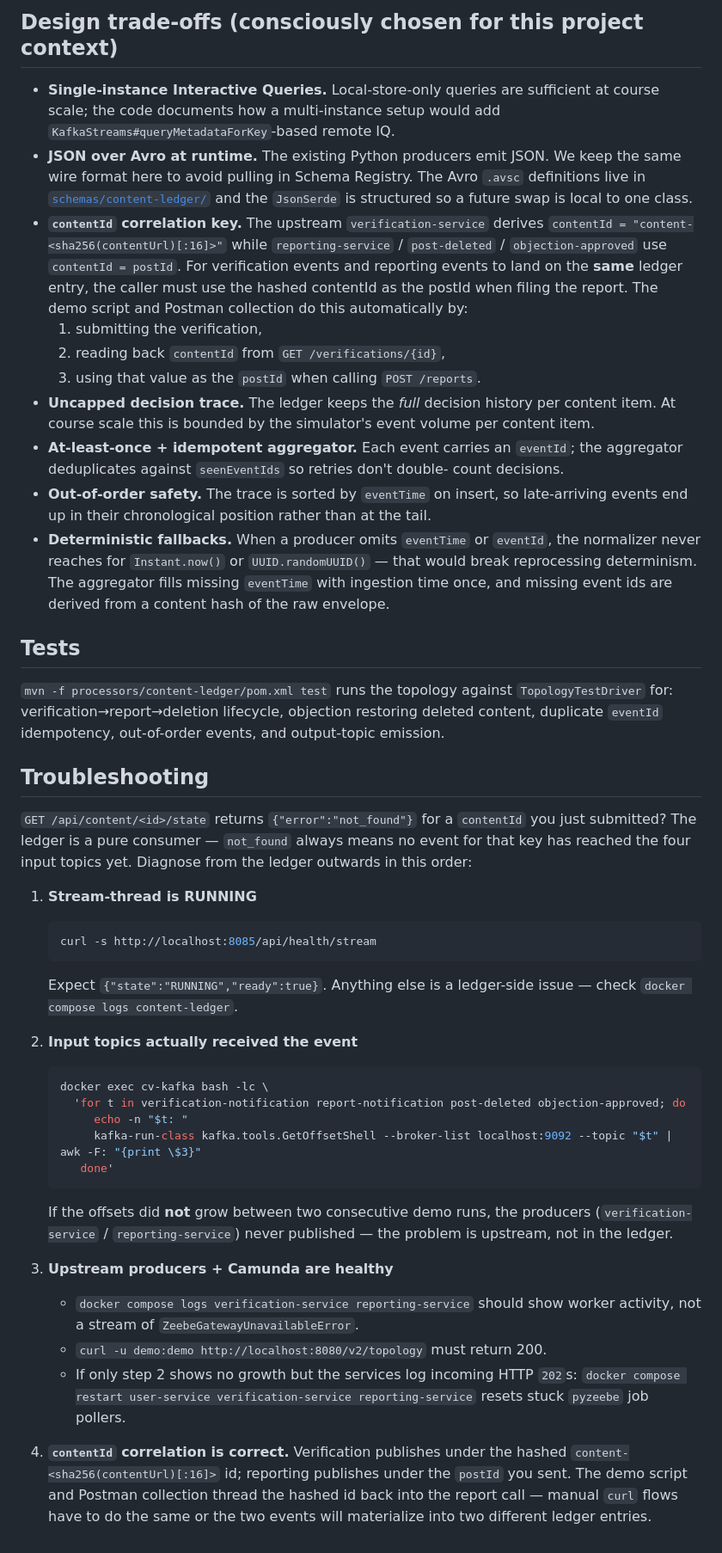
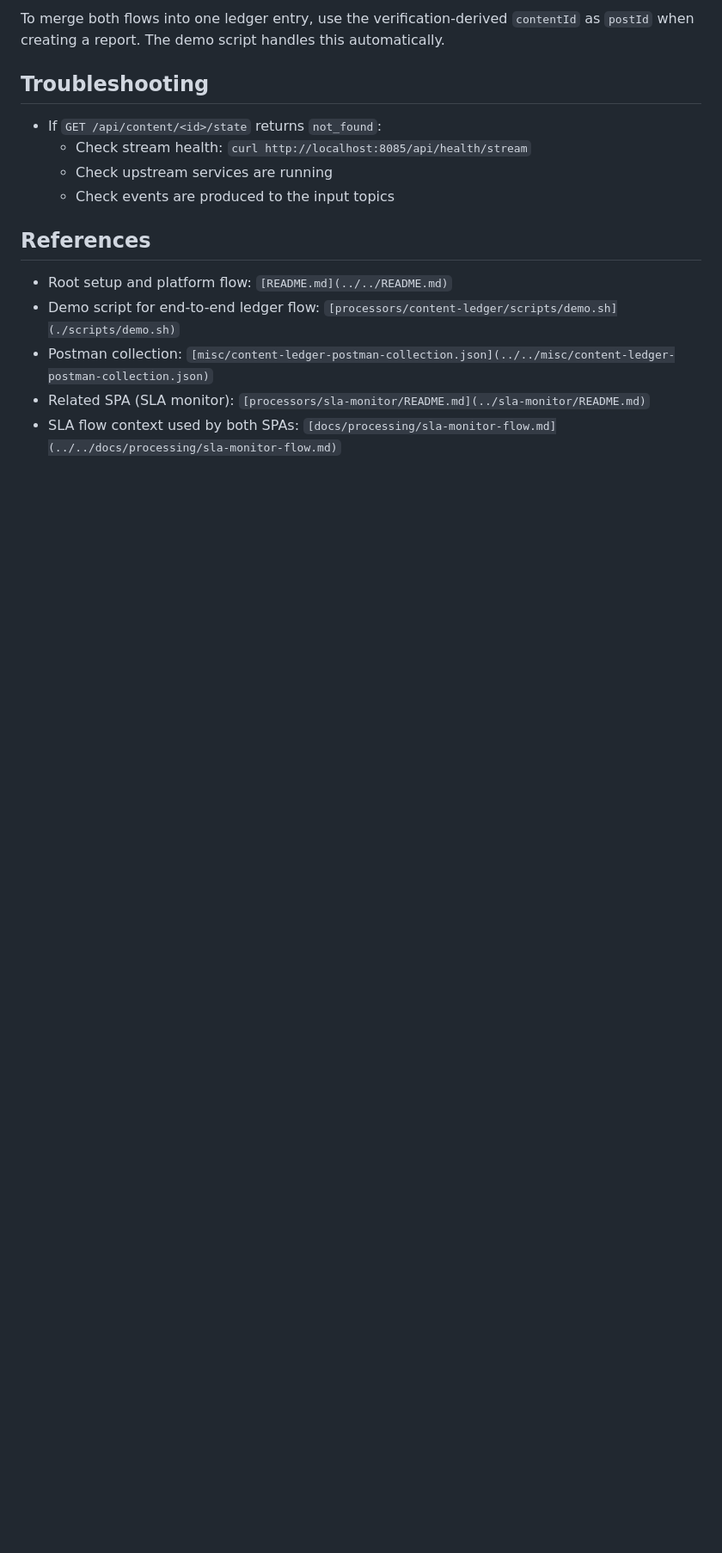
Before and after one commit to chechmek/EDPO_FS26_Project, a Markdown page: processors/content-ledger/README.md, the part around one of its changes. Shown at 86% size. Drawn GitHub-style; blank space fills up the shorter version.

````diff
--- a/processors/content-ledger/README.md
+++ b/processors/content-ledger/README.md
@@ -119,83 +74,17 @@ curl -s http://localhost:8085/api/content/post-demo-1/decision-trace | jq
 
-## Design trade-offs (consciously chosen for this project context)
-
-- **Single-instance Interactive Queries.** Local-store-only queries are
-  sufficient at course scale; the code documents how a multi-instance setup
-  would add `KafkaStreams#queryMetadataForKey`-based remote IQ.
-- **JSON over Avro at runtime.** The existing Python producers emit JSON. We
-  keep the same wire format here to avoid pulling in Schema Registry. The
-  Avro `.avsc` definitions live in
-  [`schemas/content-ledger/`](../../schemas/content-ledger/) and the
-  `JsonSerde` is structured so a future swap is local to one class.
-- **`contentId` correlation key.** The upstream `verification-service`
-  derives `contentId = "content-<sha256(contentUrl)[:16]>"` while
-  `reporting-service` / `post-deleted` / `objection-approved` use
-  `contentId = postId`. For verification events and reporting events to
-  land on the **same** ledger entry, the caller must use the hashed
-  contentId as the postId when filing the report. The demo script and
-  Postman collection do this automatically by:
-    1. submitting the verification,
-    2. reading back `contentId` from `GET /verifications/{id}`,
-    3. using that value as the `postId` when calling `POST /reports`.
-- **Uncapped decision trace.** The ledger keeps the *full* decision history
-  per content item. At course scale this is bounded by the simulator's event
-  volume per content item.
-- **At-least-once + idempotent aggregator.** Each event carries an `eventId`;
-  the aggregator deduplicates against `seenEventIds` so retries don't double-
-  count decisions.
-- **Out-of-order safety.** The trace is sorted by `eventTime` on insert, so
-  late-arriving events end up in their chronological position rather than at
-  the tail.
-- **Deterministic fallbacks.** When a producer omits `eventTime` or
-  `eventId`, the normalizer never reaches for `Instant.now()` or
-  `UUID.randomUUID()` — that would break reprocessing determinism. The
-  aggregator fills missing `eventTime` with ingestion time once, and missing
-  event ids are derived from a content hash of the raw envelope.
-
-## Tests
-
-`mvn -f processors/content-ledger/pom.xml test` runs the topology against
-`TopologyTestDriver` for: verification→report→deletion lifecycle, objection
-restoring deleted content, duplicate `eventId` idempotency, out-of-order
-events, and output-topic emission.
+To merge both flows into one ledger entry, use the verification-derived `contentId` as `postId` when creating a report. The demo script handles this automatically.
 
 ## Troubleshooting
 
-`GET /api/content/<id>/state` returns `{"error":"not_found"}` for a `contentId`
-you just submitted? The ledger is a pure consumer — `not_found` always means
-no event for that key has reached the four input topics yet. Diagnose from
-the ledger outwards in this order:
+- If `GET /api/content/<id>/state` returns `not_found`:
+  - Check stream health: `curl http://localhost:8085/api/health/stream`
+  - Check upstream services are running
+  - Check events are produced to the input topics
 
-1. **Stream-thread is RUNNING**
-   ```bash
-   curl -s http://localhost:8085/api/health/stream
-   ```
-   Expect `{"state":"RUNNING","ready":true}`. Anything else is a ledger-side
-   issue — check `docker compose logs content-ledger`.
+## References
 
-2. **Input topics actually received the event**
-   ```bash
-   docker exec cv-kafka bash -lc \
-     'for t in verification-notification report-notification post-deleted objection-approved; do
-        echo -n "$t: "
-        kafka-run-class kafka.tools.GetOffsetShell --broker-list localhost:9092 --topic "$t" | awk -F: "{print \$3}"
-      done'
-   ```
-   If the offsets did **not** grow between two consecutive demo runs, the
-   producers (`verification-service` / `reporting-service`) never published —
-   the problem is upstream, not in the ledger.
-
-3. **Upstream producers + Camunda are healthy**
-   - `docker compose logs verification-service reporting-service` should show
-     worker activity, not a stream of `ZeebeGatewayUnavailableError`.
-   - `curl -u demo:demo http://localhost:8080/v2/topology` must return 200.
-   - If only step 2 shows no growth but the services log incoming HTTP `202`s:
-     `docker compose restart user-service verification-service reporting-service`
-     resets stuck `pyzeebe` job pollers.
-
-4. **`contentId` correlation is correct.** Verification publishes under the
-   hashed `content-<sha256(contentUrl)[:16]>` id; reporting publishes under
-   the `postId` you sent. The demo script and Postman collection thread the
-   hashed id back into the report call — manual `curl` flows have to do the
-   same or the two events will materialize into two different ledger
-   entries.
+- Root setup and platform flow: `[README.md](../../README.md)`
+- Demo script for end-to-end ledger flow: `[processors/content-ledger/scripts/demo.sh](./scripts/demo.sh)`
+- Postman collection: `[misc/content-ledger-postman-collection.json](../../misc/content-ledger-postman-collection.json)`
+- Related SPA (SLA monitor): `[processors/sla-monitor/README.md](../sla-monitor/README.md)`
+- SLA flow context used by both SPAs: `[docs/processing/sla-monitor-flow.md](../../docs/processing/sla-monitor-flow.md)`
````
Also changed, not shown: other parts of processors/content-ledger/README.md (+46 -91 lines), README.md (+94 -79 lines), processors/sla-monitor/README.md (added, +90 -0 lines).
